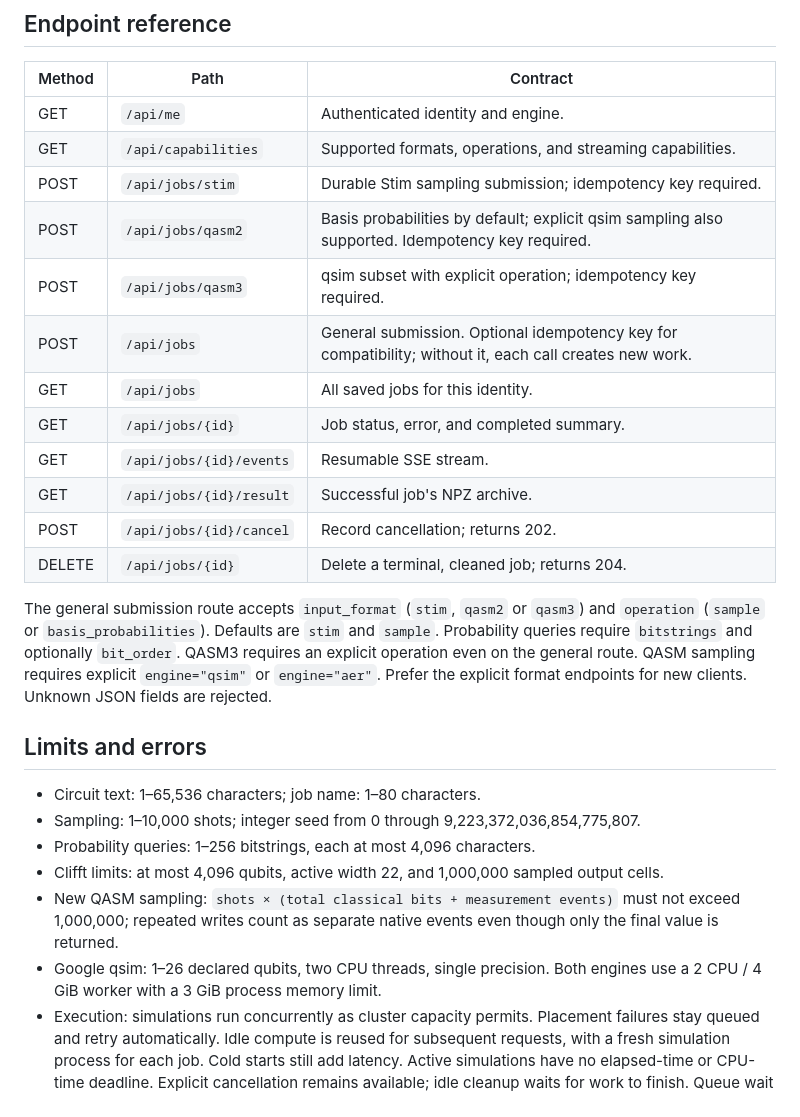
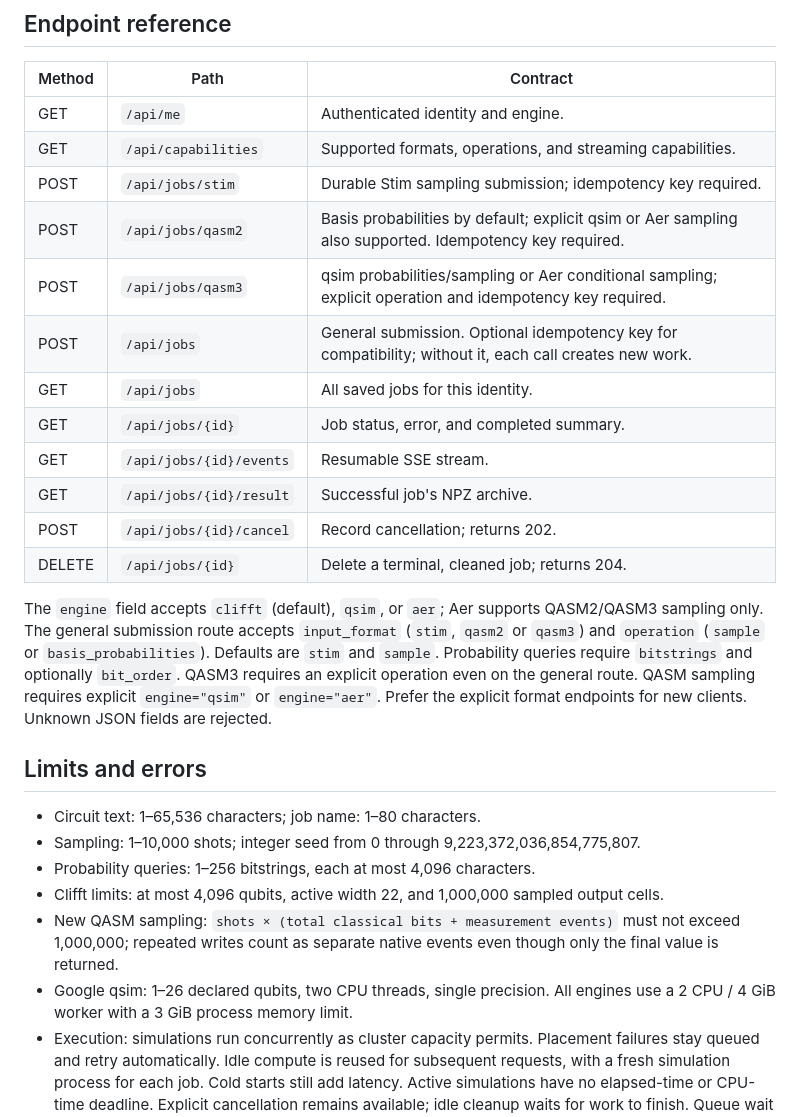
Before and after one commit to Wehden/wqs-quantum-sim, a Markdown page: qsim/static/agents.md, the part around the change. Drawn GitHub-style.

Commit message:
Align agent endpoint and engine reference with Aer admission

```diff
--- a/qsim/static/agents.md
+++ b/qsim/static/agents.md
@@ -214,8 +214,8 @@ A result URL is relative to the wqsim base URL and is not a signed anonymous dow
 | GET | `/api/me` | Authenticated identity and engine. |
 | GET | `/api/capabilities` | Supported formats, operations, and streaming capabilities. |
 | POST | `/api/jobs/stim` | Durable Stim sampling submission; idempotency key required. |
-| POST | `/api/jobs/qasm2` | Basis probabilities by default; explicit qsim sampling also supported. Idempotency key required. |
-| POST | `/api/jobs/qasm3` | qsim subset with explicit operation; idempotency key required. |
+| POST | `/api/jobs/qasm2` | Basis probabilities by default; explicit qsim or Aer sampling also supported. Idempotency key required. |
+| POST | `/api/jobs/qasm3` | qsim probabilities/sampling or Aer conditional sampling; explicit operation and idempotency key required. |
 | POST | `/api/jobs` | General submission. Optional idempotency key for compatibility; without it, each call creates new work. |
 | GET | `/api/jobs` | All saved jobs for this identity. |
 | GET | `/api/jobs/{id}` | Job status, error, and completed summary. |
@@ -224,7 +224,7 @@ A result URL is relative to the wqsim base URL and is not a signed anonymous dow
 | POST | `/api/jobs/{id}/cancel` | Record cancellation; returns 202. |
 | DELETE | `/api/jobs/{id}` | Delete a terminal, cleaned job; returns 204. |
 
-The general submission route accepts `input_format` (`stim`, `qasm2` or `qasm3`) and `operation` (`sample` or `basis_probabilities`). Defaults are `stim` and `sample`. Probability queries require `bitstrings` and optionally `bit_order`. QASM3 requires an explicit operation even on the general route. QASM sampling requires explicit `engine="qsim"` or `engine="aer"`. Prefer the explicit format endpoints for new clients. Unknown JSON fields are rejected.
+The `engine` field accepts `clifft` (default), `qsim`, or `aer`; Aer supports QASM2/QASM3 sampling only. The general submission route accepts `input_format` (`stim`, `qasm2` or `qasm3`) and `operation` (`sample` or `basis_probabilities`). Defaults are `stim` and `sample`. Probability queries require `bitstrings` and optionally `bit_order`. QASM3 requires an explicit operation even on the general route. QASM sampling requires explicit `engine="qsim"` or `engine="aer"`. Prefer the explicit format endpoints for new clients. Unknown JSON fields are rejected.
 
 ## Limits and errors
 
@@ -233,7 +233,7 @@ The general submission route accepts `input_format` (`stim`, `qasm2` or `qasm3`)
 - Probability queries: 1–256 bitstrings, each at most 4,096 characters.
 - Clifft limits: at most 4,096 qubits, active width 22, and 1,000,000 sampled output cells.
 - New QASM sampling: `shots × (total classical bits + measurement events)` must not exceed 1,000,000; repeated writes count as separate native events even though only the final value is returned.
-- Google qsim: 1–26 declared qubits, two CPU threads, single precision. Both engines use a 2 CPU / 4 GiB worker with a 3 GiB process memory limit.
+- Google qsim: 1–26 declared qubits, two CPU threads, single precision. All engines use a 2 CPU / 4 GiB worker with a 3 GiB process memory limit.
 - Execution: simulations run concurrently as cluster capacity permits. Placement failures stay queued and retry automatically. Idle compute is reused for subsequent requests, with a fresh simulation process for each job. Cold starts still add latency. Active simulations have no elapsed-time or CPU-time deadline. Explicit cancellation remains available; idle cleanup waits for work to finish. Queue wait can add time.
 - Per identity: no saved-job cap; eight open event streams. No fixed active-job concurrency limit.
 - Service totals: 64 event streams. No fixed saved-job or idempotency-history count cap.
```
